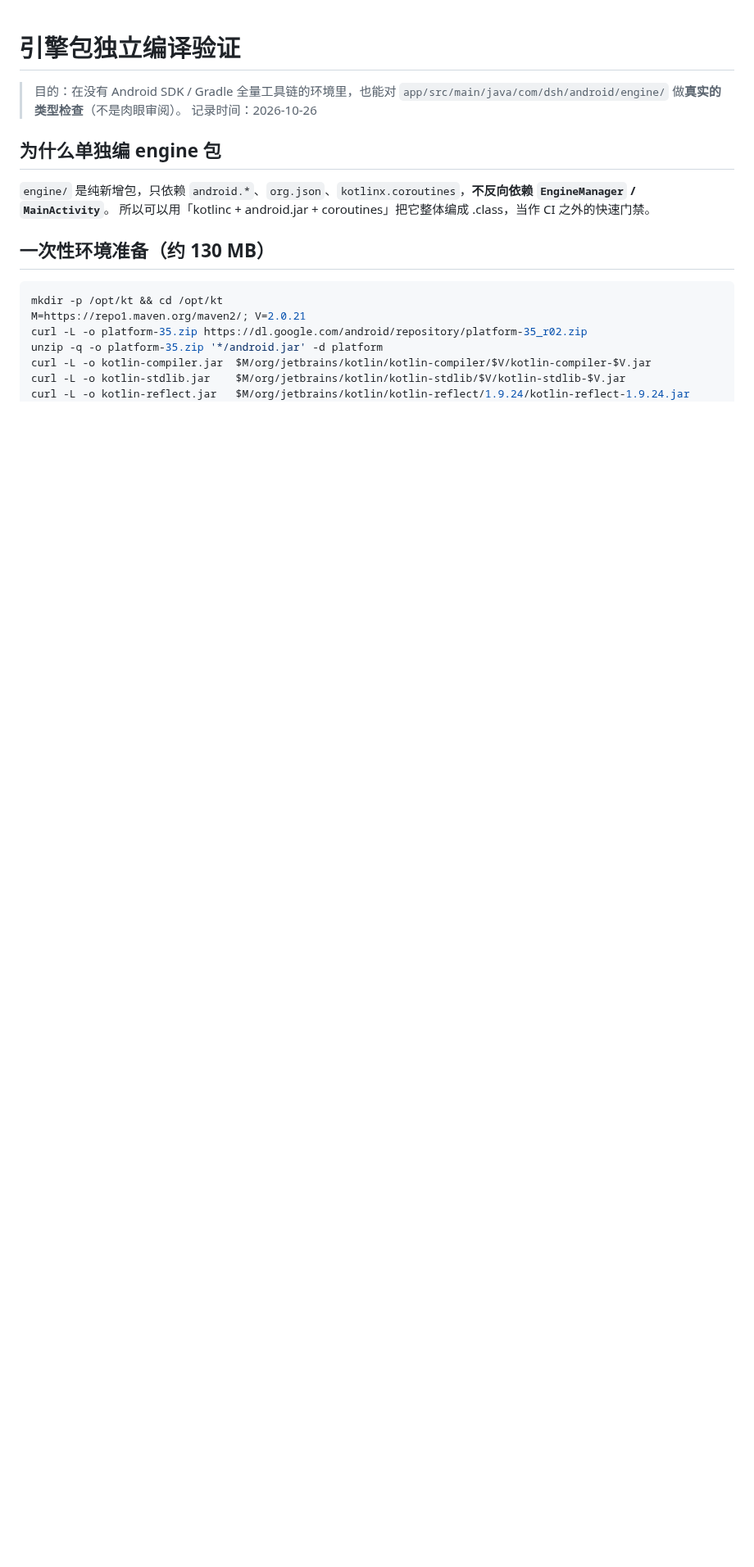
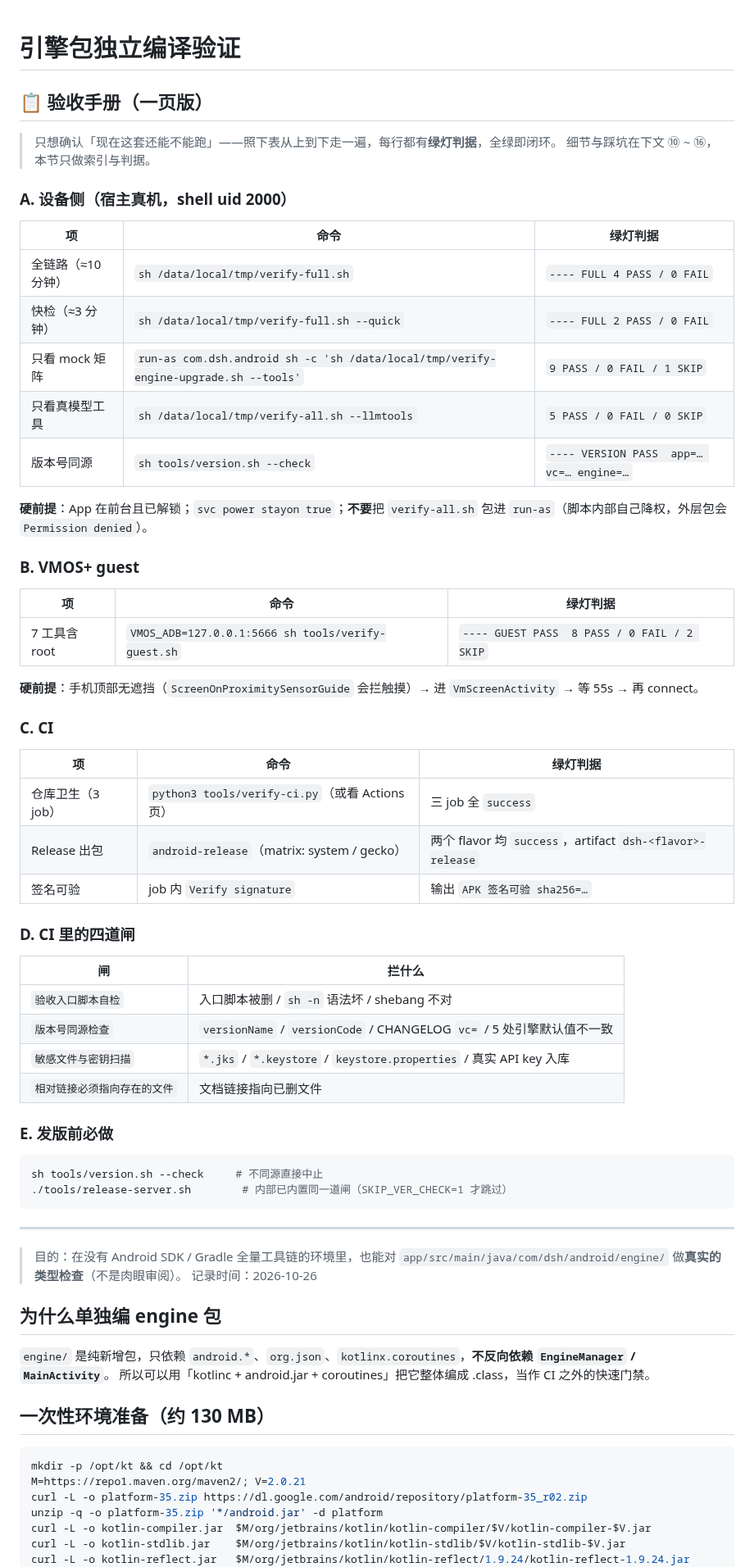
Before and after one commit to kai6666666/deepseek-harness, a Markdown page: docs/agents/verification.md, the part around the change. Shown at 82% size. Drawn GitHub-style; blank space fills up the shorter version.

Commit message:
docs(verify): 顶部加「验收手册（一页版）」，索引 ⑩~⑯

````diff
--- a/docs/agents/verification.md
+++ b/docs/agents/verification.md
@@ -1,4 +1,56 @@
 # 引擎包独立编译验证
+
+
+## 📋 验收手册（一页版）
+
+> 只想确认「现在这套还能不能跑」——照下表从上到下走一遍，每行都有**绿灯判据**，全绿即闭环。
+> 细节与踩坑在下文 ⑩ ~ ⑯，本节只做索引与判据。
+
+### A. 设备侧（宿主真机，shell uid 2000）
+
+| 项 | 命令 | 绿灯判据 |
+|---|---|---|
+| 全链路（≈10 分钟） | `sh /data/local/tmp/verify-full.sh` | `---- FULL 4 PASS / 0 FAIL` |
+| 快检（≈3 分钟） | `sh /data/local/tmp/verify-full.sh --quick` | `---- FULL 2 PASS / 0 FAIL` |
+| 只看 mock 矩阵 | `run-as com.dsh.android sh -c 'sh /data/local/tmp/verify-engine-upgrade.sh --tools'` | `9 PASS / 0 FAIL / 1 SKIP` |
+| 只看真模型工具 | `sh /data/local/tmp/verify-all.sh --llmtools` | `5 PASS / 0 FAIL / 0 SKIP` |
+| 版本号同源 | `sh tools/version.sh --check` | `---- VERSION PASS  app=… vc=… engine=…` |
+
+**硬前提**：App 在前台且已解锁；`svc power stayon true`；**不要**把 `verify-all.sh` 包进 `run-as`（脚本内部自己降权，外层包会 `Permission denied`）。
+
+### B. VMOS+ guest
+
+| 项 | 命令 | 绿灯判据 |
+|---|---|---|
+| 7 工具含 root | `VMOS_ADB=127.0.0.1:5666 sh tools/verify-guest.sh` | `---- GUEST PASS  8 PASS / 0 FAIL / 2 SKIP` |
+
+**硬前提**：手机顶部无遮挡（`ScreenOnProximitySensorGuide` 会拦触摸）→ 进 `VmScreenActivity` → 等 55s → 再 connect。
+
+### C. CI
+
+| 项 | 命令 | 绿灯判据 |
+|---|---|---|
+| 仓库卫生（3 job） | `python3 tools/verify-ci.py`（或看 Actions 页） | 三 job 全 `success` |
+| Release 出包 | `android-release`（matrix: system / gecko） | 两个 flavor 均 `success`，artifact `dsh-<flavor>-release` |
+| 签名可验 | job 内 `Verify signature` | 输出 `APK 签名可验 sha256=…` |
+
+### D. CI 里的四道闸
+
+| 闸 | 拦什么 |
+|---|---|
+| `验收入口脚本自检` | 入口脚本被删 / `sh -n` 语法坏 / shebang 不对 |
+| `版本号同源检查` | `versionName` / `versionCode` / CHANGELOG `vc=` / 5 处引擎默认值不一致 |
+| `敏感文件与密钥扫描` | `*.jks` / `*.keystore` / `keystore.properties` / 真实 API key 入库 |
+| `相对链接必须指向存在的文件` | 文档链接指向已删文件 |
+
+### E. 发版前必做
+
+```bash
+sh tools/version.sh --check     # 不同源直接中止
+./tools/release-server.sh        # 内部已内置同一道闸（SKIP_VER_CHECK=1 才跳过）
+```
+
+---
 
 > 目的：在没有 Android SDK / Gradle 全量工具链的环境里，也能对 `app/src/main/java/com/dsh/android/engine/` 做**真实的类型检查**（不是肉眼审阅）。
 > 记录时间：2026-10-26
````
